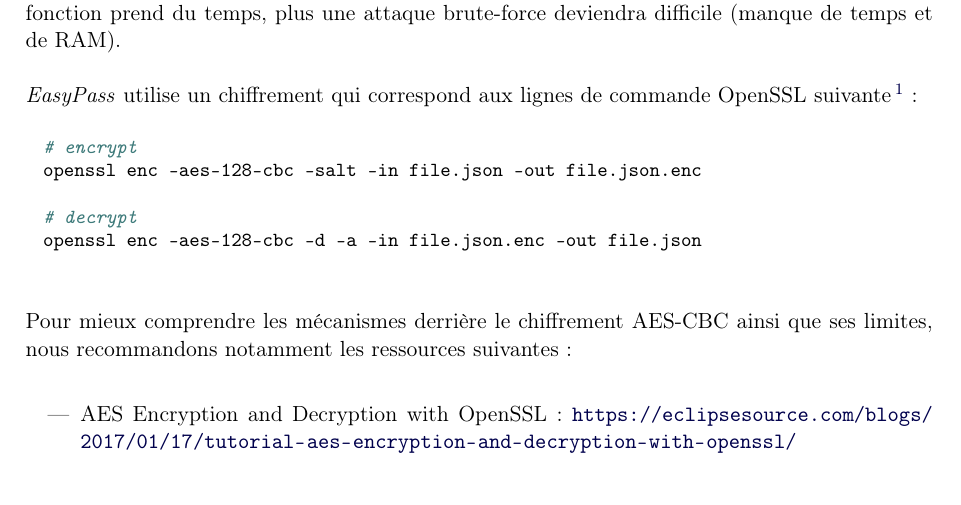
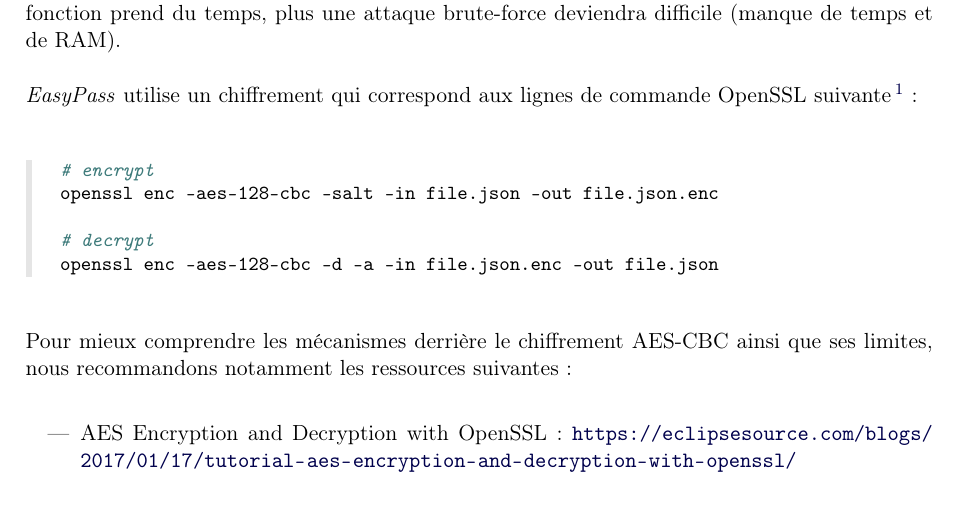
Before and after one commit to derlin-easypass/easypass-android-mse-tex, a LaTeX book (report.tex, which reads config/header.tex): part of page 6 of 23, cut so that both start at the same text. Compiled offline with pdfLaTeX.

Commit message:
change minted config

```diff
--- a/config/header.tex
+++ b/config/header.tex
@@ -12,6 +12,7 @@
 \titlespacing\section{0pt}{2pt plus 1pt minus 2pt}{-4pt plus 2pt minus 2pt}
 \titlespacing\subsection{0pt}{2pt plus 1pt minus 2pt}{-4pt plus 2pt minus 2pt}
 \titlespacing\subsubsection{0pt}{2pt plus 1pt minus 2pt}{-4pt plus 2pt minus 2pt}
+\titlespacing\paragraph{0pt}{0pt}{12pt plus 2pt minus 2pt}
 
 %~ add default spaces between items in lists
 \usepackage{enumitem}
@@ -129,38 +130,29 @@
  \usepackage[outputdir="out"]{minted}
  \usemintedstyle{github}
 
- \newminted{xml}{
-     fontsize=\small,
-     xleftmargin=2mm,
-     breaklines
- }
+%~ use this to change spaces before/after minted environment
+%  \usepackage{etoolbox}
+%  \BeforeBeginEnvironment{minted}{\vspace{-2mm}}
+%  \AfterEndEnvironment{minted}{\vspace{-2mm}}
 
- \newminted{text}{
-     fontsize=\small,
-     xleftmargin=2mm,
-     breaklines
- }
-
- \newminted{java}{
-      xrightmargin=2mm,
-      xleftmargin=2mm,
-      bgcolor=white,
-      fontsize=\small
- }
-
- \newminted{kotlin}{
-  xrightmargin=2mm,
-  xleftmargin=2mm,
-  bgcolor=white,
-  fontsize=\small
+% default minted style
+\setminted{
+  fontsize=\small,
+  xleftmargin=0mm,
+  frame=leftline,
+  framesep=5mm,
+  framerule=3pt,
+  rulecolor=\color{gray!20},
+  samepage=false,
+  breaklines
 }
 
- \newminted{bash}{
-  xrightmargin=2mm,
-  xleftmargin=2mm,
-  bgcolor=white,
-  fontsize=\small
-}
+% new commands: \begin{XXXcode} \end{XXXcode}
+ \newminted{xml}{}
+ \newminted{text}{}
+ \newminted{java}{}
+ \newminted{kotlin}{}
+ \newminted{bash}{}
 
  % repeat the command, since the minted package changes that
  \makeatletter
```
